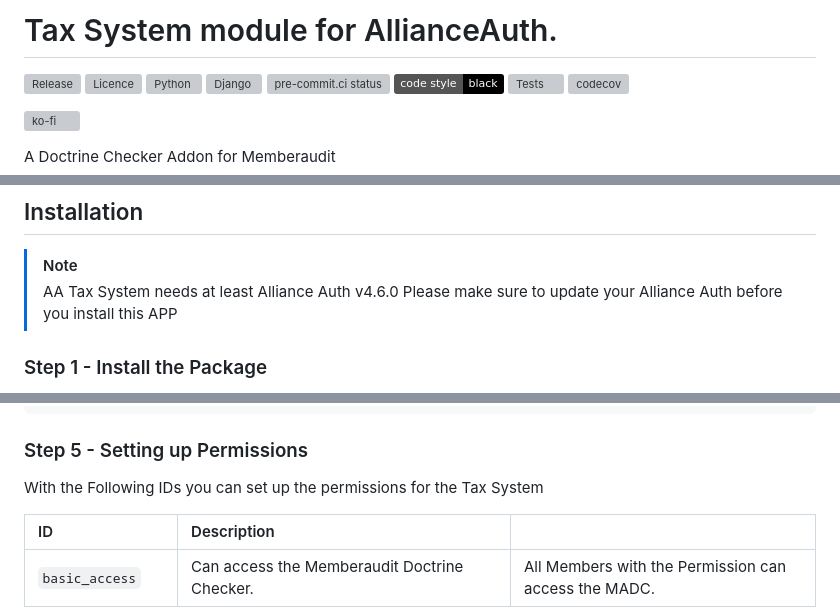
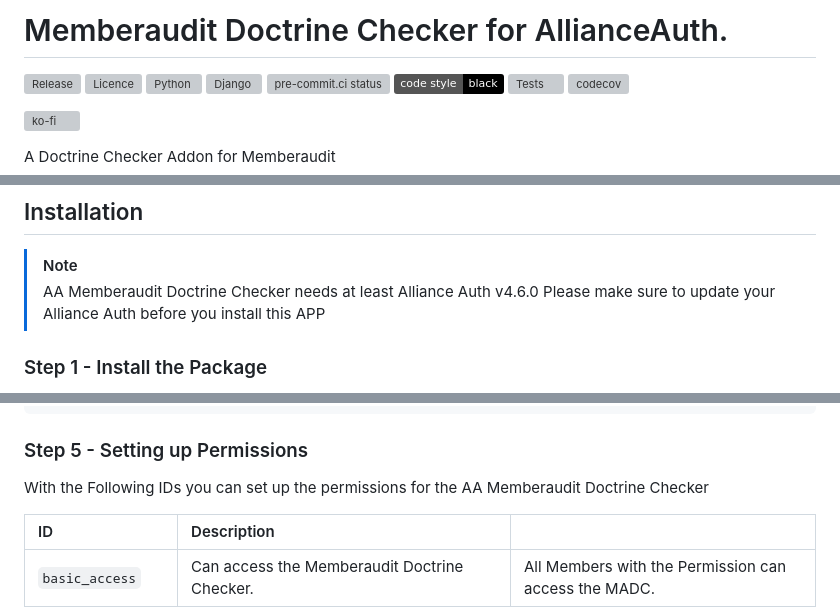
Before and after one commit to Geuthur/aa-memberaudit-dc, a Markdown page: README.md, 3 parts joined by grey strips. Rendered like a GitHub page; badges without logos; grey boxes are pictures that could not be loaded.

Commit message:
[FIX] Namings from another Project

```diff
--- a/README.md
+++ b/README.md
@@ -1,4 +1,4 @@
-# Tax System module for AllianceAuth.<a name="aa-memberaudit-dc"></a>
+# Memberaudit Doctrine Checker for AllianceAuth.<a name="aa-memberaudit-dc"></a>
 
 ![Release](https://img.shields.io/pypi/v/aa-memberaudit-dc?label=release)
 ![Licence](https://img.shields.io/github/license/geuthur/aa-memberaudit-dc)
@@ -51,7 +51,7 @@ ______________________________________________________________________
 ## Installation<a name="installation"></a>
 
 > [!NOTE]
-> AA Tax System needs at least Alliance Auth v4.6.0
+> AA Memberaudit Doctrine Checker needs at least Alliance Auth v4.6.0
 > Please make sure to update your Alliance Auth before you install this APP
 
 ### Step 1 - Install the Package<a name="step1"></a>
@@ -107,7 +107,7 @@ python manage.py migrate
 
 ### Step 5 - Setting up Permissions<a name="step5"></a>
 
-With the Following IDs you can set up the permissions for the Tax System
+With the Following IDs you can set up the permissions for the AA Memberaudit Doctrine Checker
 
 | ID                | Description                                                  |                                                        |
 | :---------------- | :----------------------------------------------------------- | :----------------------------------------------------- |
```
